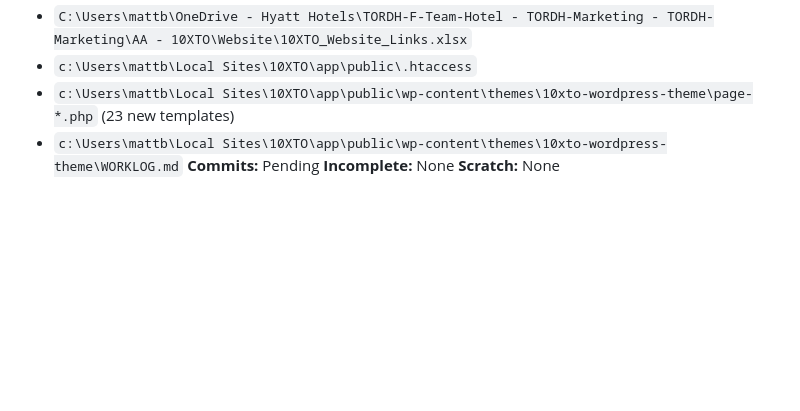
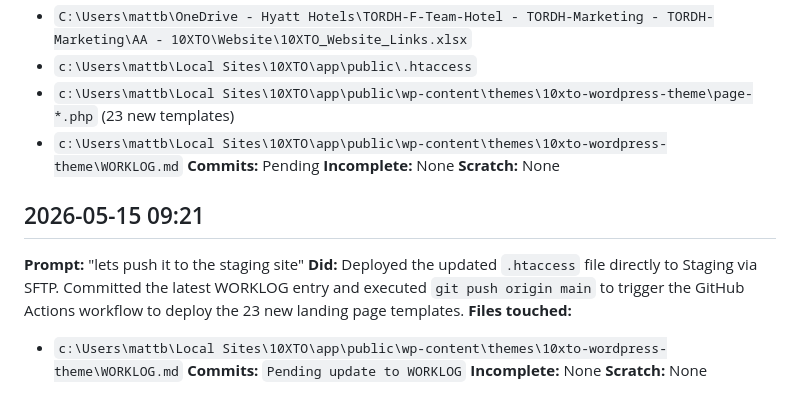
Before and after one commit to hotelxtoronto/10xto-website, a Markdown page: WORKLOG.md, the part around the change. Rendered like a GitHub page; blank space fills up the shorter version.

Commit message:
Log staging push for 23 landing pages

```diff
--- a/WORKLOG.md
+++ b/WORKLOG.md
@@ -100,3 +100,13 @@
 **Commits:** Pending
 **Incomplete:** None
 **Scratch:** None
+
+
+## 2026-05-15 09:21
+**Prompt:** "lets push it to the staging site"
+**Did:** Deployed the updated `.htaccess` file directly to Staging via SFTP. Committed the latest WORKLOG entry and executed `git push origin main` to trigger the GitHub Actions workflow to deploy the 23 new landing page templates.
+**Files touched:**
+- `c:\Users\mattb\Local Sites\10XTO\app\public\wp-content\themes\10xto-wordpress-theme\WORKLOG.md`
+**Commits:** `Pending update to WORKLOG`
+**Incomplete:** None
+**Scratch:** None
```
